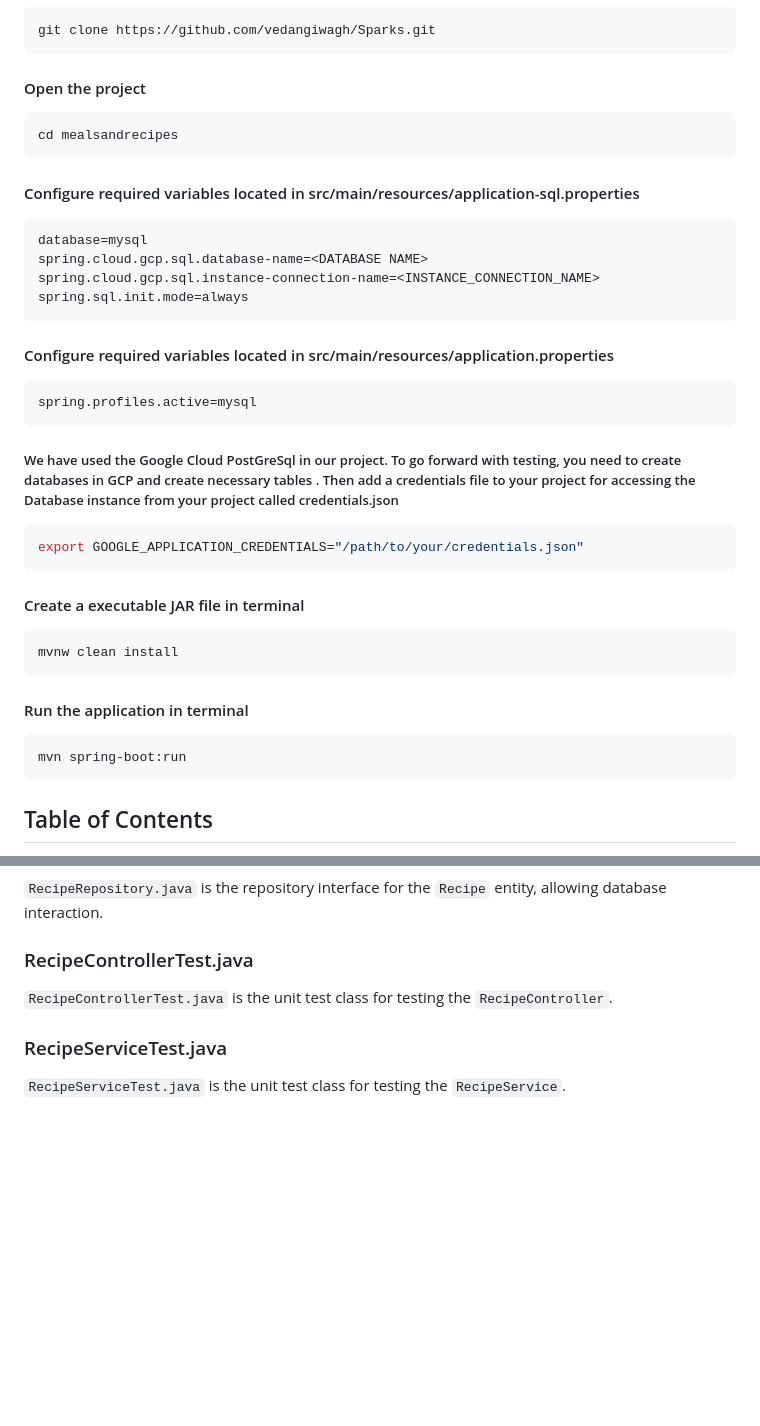
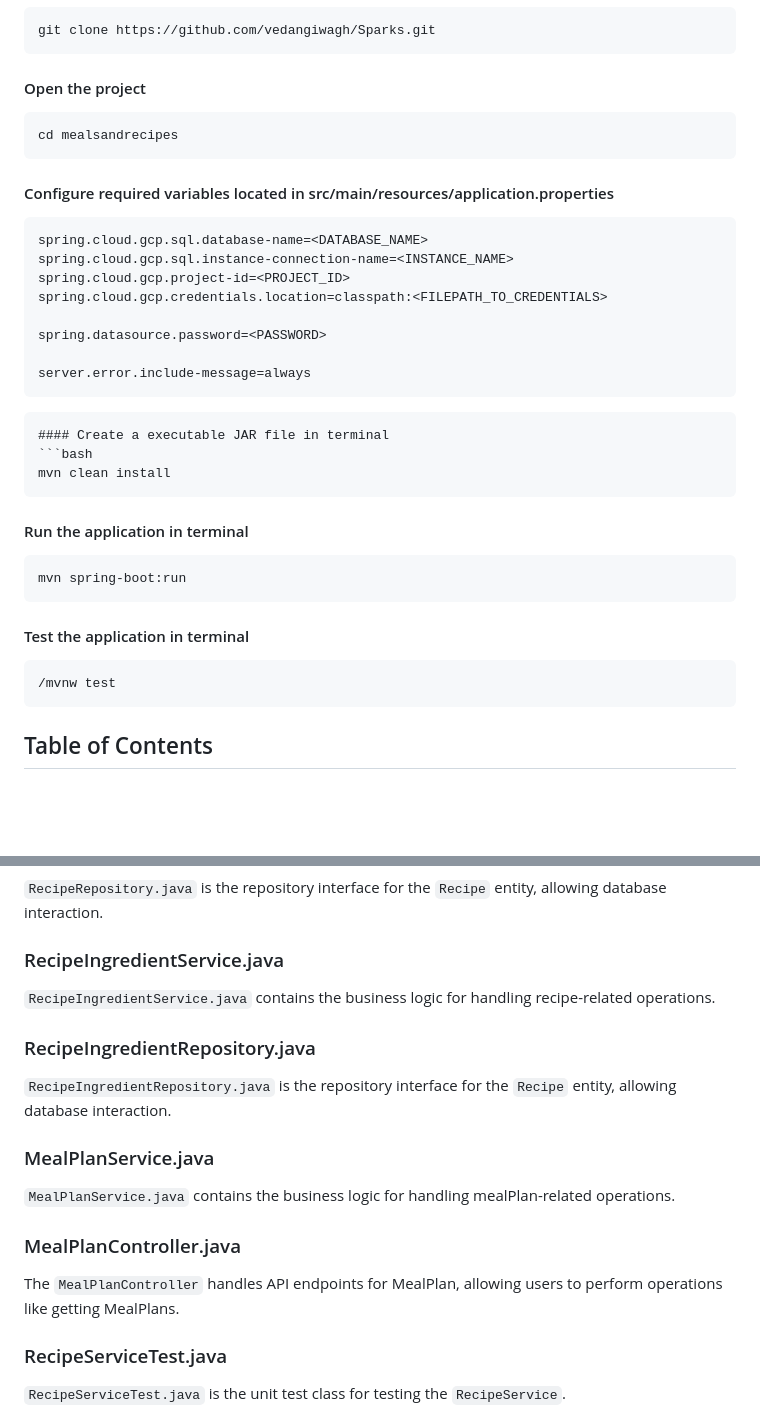
Before and after one commit to vedangiwagh/Sparks, a Markdown page: README.md, 2 parts joined by grey strips. Rendered like a GitHub page; blank space fills up the shorter version.

````diff
--- a/README.md
+++ b/README.md
@@ -60,28 +60,29 @@ git clone https://github.com/vedangiwagh/Sparks.git
 ```bash
 cd mealsandrecipes
 ```
-#### Configure required variables located in src/main/resources/application-sql.properties
-```bash
-database=mysql
-spring.cloud.gcp.sql.database-name=<DATABASE NAME>
-spring.cloud.gcp.sql.instance-connection-name=<INSTANCE_CONNECTION_NAME>
-spring.sql.init.mode=always
-```
 #### Configure required variables located in src/main/resources/application.properties
 ```bash
-spring.profiles.active=mysql
+spring.cloud.gcp.sql.database-name=<DATABASE_NAME>
+spring.cloud.gcp.sql.instance-connection-name=<INSTANCE_NAME>
+spring.cloud.gcp.project-id=<PROJECT_ID>
+spring.cloud.gcp.credentials.location=classpath:<FILEPATH_TO_CREDENTIALS>
+
+spring.datasource.password=<PASSWORD>
+
+server.error.include-message=always
 ```
-##### We have used the Google Cloud PostGreSql in our project. To go forward with testing, you need to create databases in GCP and create necessary tables . Then add a credentials file to your project for accessing the Database instance from your project called credentials.json
-```bash
-export GOOGLE_APPLICATION_CREDENTIALS="/path/to/your/credentials.json"
 ```
 #### Create a executable JAR file in terminal
 ```bash
-mvnw clean install
+mvn clean install
 ```
 #### Run the application in terminal
 ```bash
 mvn spring-boot:run
+```
+#### Test the application in terminal
+```bash
+/mvnw test
 ```
 
 ## Table of Contents
@@ -152,9 +153,21 @@ The `ClientController` manages API endpoints for clients, enabling user-specific
 
 `RecipeRepository.java` is the repository interface for the `Recipe` entity, allowing database interaction.
 
-### RecipeControllerTest.java
+### RecipeIngredientService.java
 
-`RecipeControllerTest.java` is the unit test class for testing the `RecipeController`.
+`RecipeIngredientService.java` contains the business logic for handling recipe-related operations.
+
+### RecipeIngredientRepository.java
+
+`RecipeIngredientRepository.java` is the repository interface for the `Recipe` entity, allowing database interaction.
+
+### MealPlanService.java
+
+`MealPlanService.java` contains the business logic for handling mealPlan-related operations.
+
+### MealPlanController.java
+
+The `MealPlanController` handles API endpoints for MealPlan, allowing users to perform operations like getting MealPlans.
 
 ### RecipeServiceTest.java
 
````
